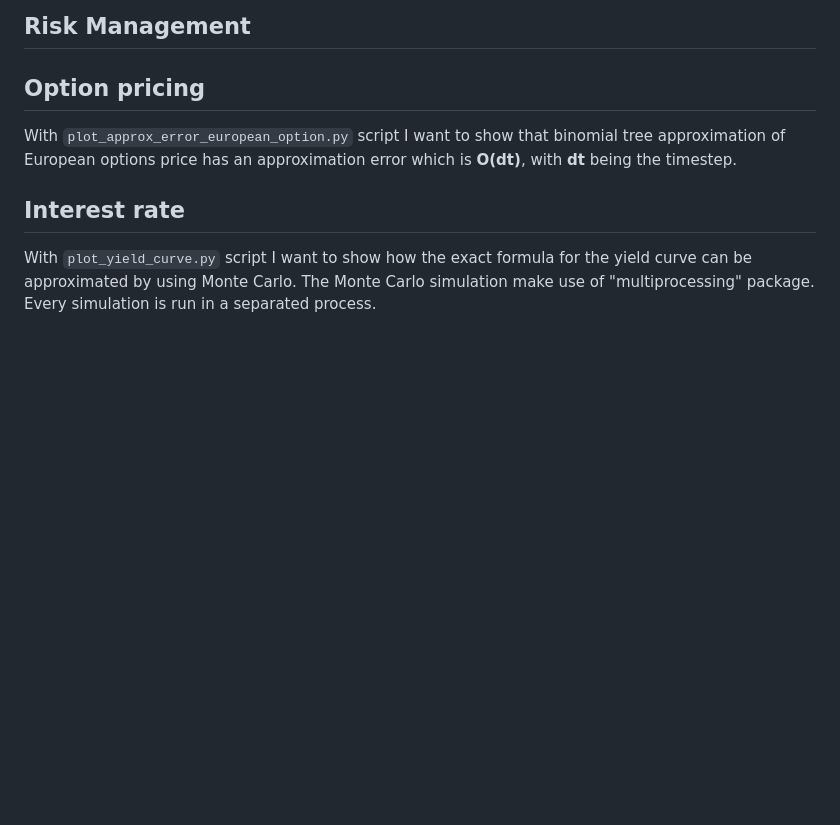
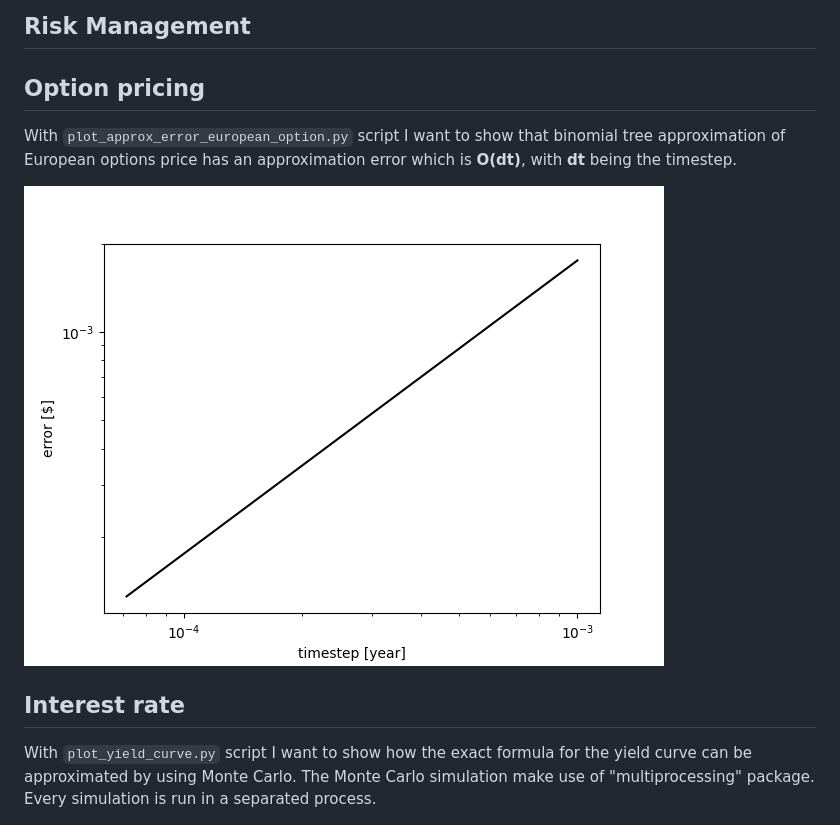
Before and after one commit to andrea260198/quant_finance, a Markdown page: README.md, the part around the change. Rendered like a GitHub page; pictures changed too: images/binomial_tree_pricing_error.png (added); blank space fills up the shorter version.

Commit message:
Binom tree approx error img added

```diff
--- a/README.md
+++ b/README.md
@@ -51,6 +51,7 @@ With `plot_approx_error_european_option.py` script I want to show that binomial
 tree approximation of European options price has an approximation error which is
 **O(dt)**, with **dt** being the timestep.
 
+![image](images/binomial_tree_pricing_error.png)
 
 ## Interest rate
 
```
